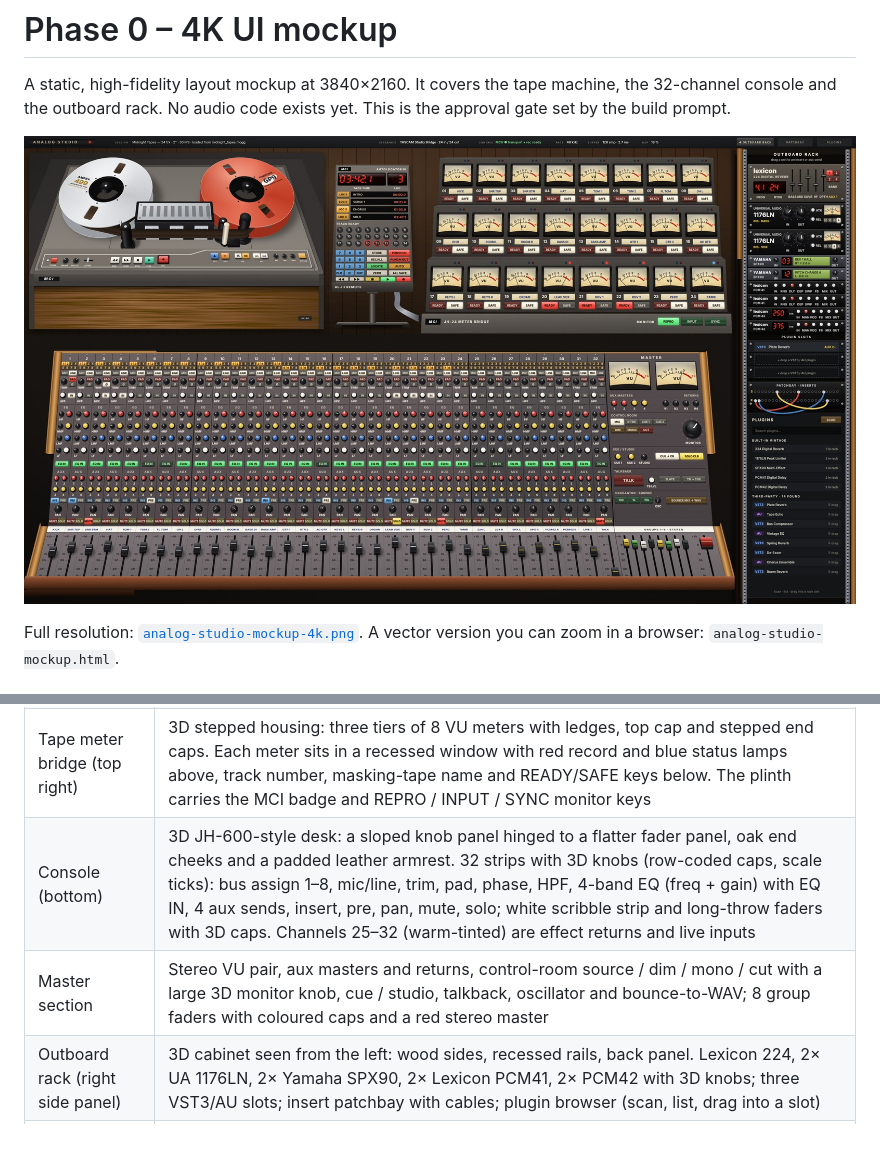
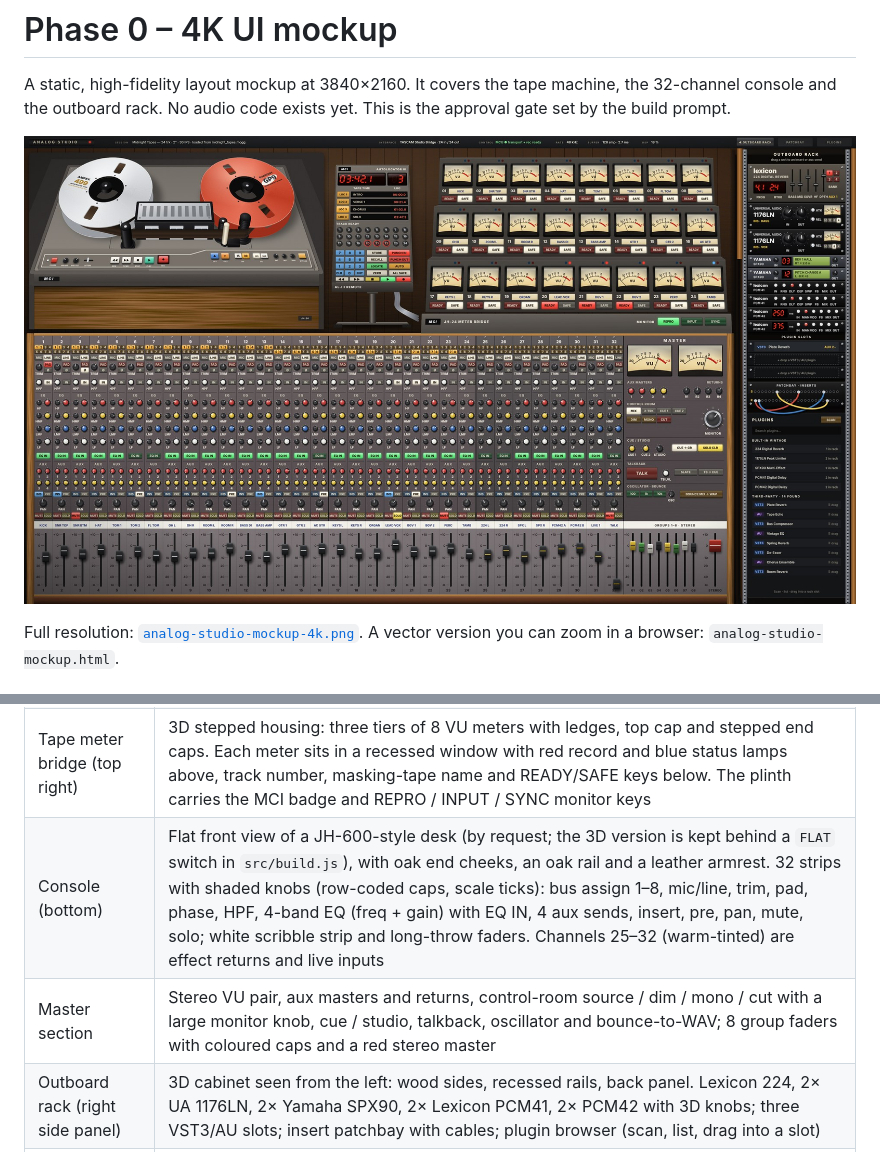
Before and after one commit to nickmendozanyc/Analog-Studio, a Markdown page: mockup/README.md, 2 parts joined by grey strips. GitHub-like rendering; pictures changed too: mockup/analog-studio-mockup-preview.jpg.

```diff
--- a/mockup/README.md
+++ b/mockup/README.md
@@ -13,8 +13,8 @@ Full resolution: [`analog-studio-mockup-4k.png`](analog-studio-mockup-4k.png). A
 | Tape machine (top left) | JH-24 top deck: Ampex 499 supply reel (full) and Quantegy GP9 take-up on black hold-down knobs; tape path supply → black guide post → roller guide → erase, record/sync and repro heads → capstan and pinch roller → cream idler → guide post → take-up; head cover with silver lid on a removable head plate. Angled front faceplate: power lamp, vari-speed and shuttle knobs, lifter lever, REW / F FWD / STOP / PLAY / REC / LIFT / EDIT, 15/30 IPS, AES/NAB, and the app's tape-character knobs (saturation, wow/flutter, hiss, bypass). MCI badge on the cabinet lip above the woodgrain drawer front |
 | Autolocator (top centre) | 3D AL-III remote: sloped wedge on a pedestal pole and H-base with its grey cable bundle. Two red LED displays (tape time, current locate), 4 named locate memories, 24 round black TRACK READY buttons (armed tracks glow red), light-blue keypad, STORE/RECALL/LOCATE/ZERO, punch in/out/auto, all safe, and coloured transport keys |
 | Tape meter bridge (top right) | 3D stepped housing: three tiers of 8 VU meters with ledges, top cap and stepped end caps. Each meter sits in a recessed window with red record and blue status lamps above, track number, masking-tape name and READY/SAFE keys below. The plinth carries the MCI badge and REPRO / INPUT / SYNC monitor keys |
-| Console (bottom) | 3D JH-600-style desk: a sloped knob panel hinged to a flatter fader panel, oak end cheeks and a padded leather armrest. 32 strips with 3D knobs (row-coded caps, scale ticks): bus assign 1–8, mic/line, trim, pad, phase, HPF, 4-band EQ (freq + gain) with EQ IN, 4 aux sends, insert, pre, pan, mute, solo; white scribble strip and long-throw faders with 3D caps. Channels 25–32 (warm-tinted) are effect returns and live inputs |
-| Master section | Stereo VU pair, aux masters and returns, control-room source / dim / mono / cut with a large 3D monitor knob, cue / studio, talkback, oscillator and bounce-to-WAV; 8 group faders with coloured caps and a red stereo master |
+| Console (bottom) | Flat front view of a JH-600-style desk (by request; the 3D version is kept behind a `FLAT` switch in `src/build.js`), with oak end cheeks, an oak rail and a leather armrest. 32 strips with shaded knobs (row-coded caps, scale ticks): bus assign 1–8, mic/line, trim, pad, phase, HPF, 4-band EQ (freq + gain) with EQ IN, 4 aux sends, insert, pre, pan, mute, solo; white scribble strip and long-throw faders. Channels 25–32 (warm-tinted) are effect returns and live inputs |
+| Master section | Stereo VU pair, aux masters and returns, control-room source / dim / mono / cut with a large monitor knob, cue / studio, talkback, oscillator and bounce-to-WAV; 8 group faders with coloured caps and a red stereo master |
 | Outboard rack (right side panel) | 3D cabinet seen from the left: wood sides, recessed rails, back panel. Lexicon 224, 2× UA 1176LN, 2× Yamaha SPX90, 2× Lexicon PCM41, 2× PCM42 with 3D knobs; three VST3/AU slots; insert patchbay with cables; plugin browser (scan, list, drag into a slot) |
 | Top bar | Session name and source file; audio interface (TASCAM Studio Bridge, 24 in / 24 out), its MCU control link for transport and rec-ready, sample rate (48 kHz, the Studio Bridge's maximum), buffer and DSP load; tabs for the rack, patchbay and plugins |
 
```
Also changed, not shown: 3 other files.
